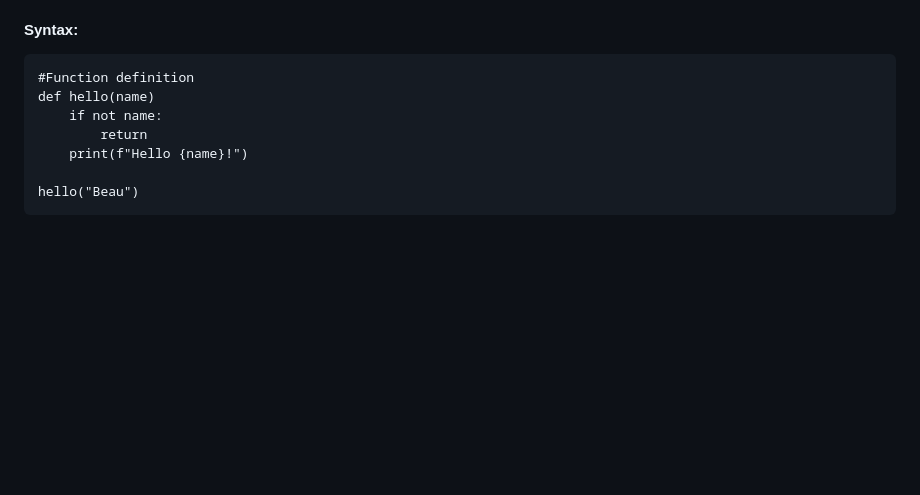
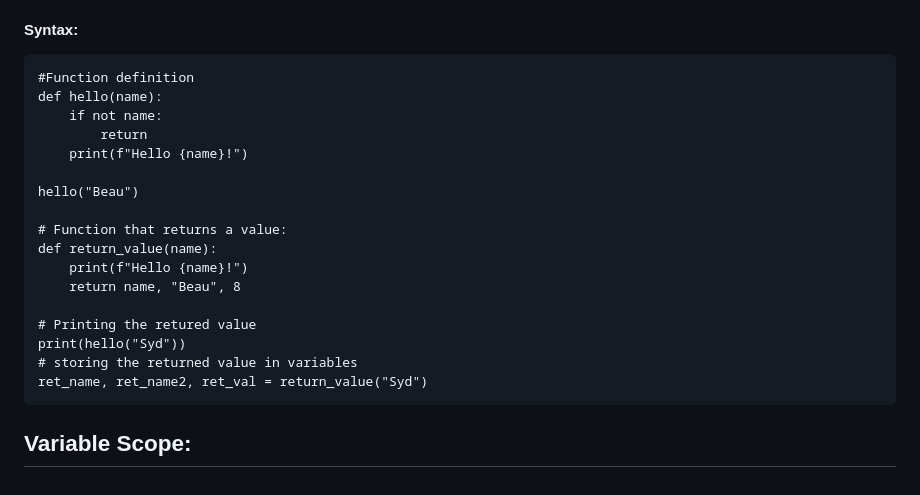
Before and after one commit to jhgagan/Python-freecodecamp, a Markdown page: Python_Basics/Readme.md, the part around the change. Rendered like a GitHub page; blank space fills up the shorter version.

Commit message:
Missed changes in Readme.md
Some unsaved changes from the previous commit. Next topic: Varibale Scope.

```diff
--- a/Python_Basics/Readme.md
+++ b/Python_Basics/Readme.md
@@ -753,9 +753,21 @@ If there is any statements after the return statements, they will not be execute
 
 #### Syntax:
     #Function definition
-    def hello(name)
+    def hello(name):
         if not name:
             return
         print(f"Hello {name}!")
 
     hello("Beau")
+
+    # Function that returns a value:
+    def return_value(name):
+        print(f"Hello {name}!")
+        return name, "Beau", 8
+
+    # Printing the retured value
+    print(hello("Syd"))
+    # storing the returned value in variables
+    ret_name, ret_name2, ret_val = return_value("Syd")
+
+## Variable Scope:
```
